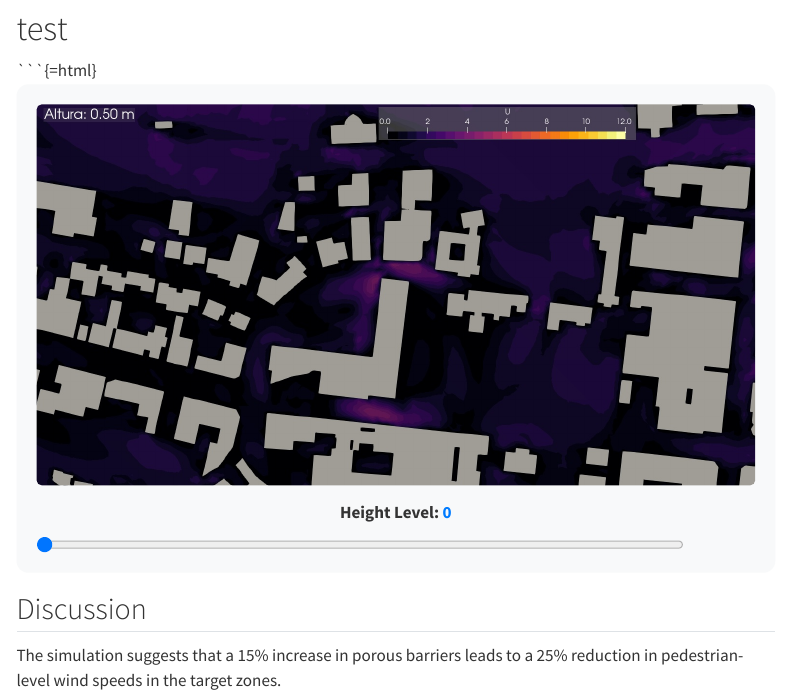
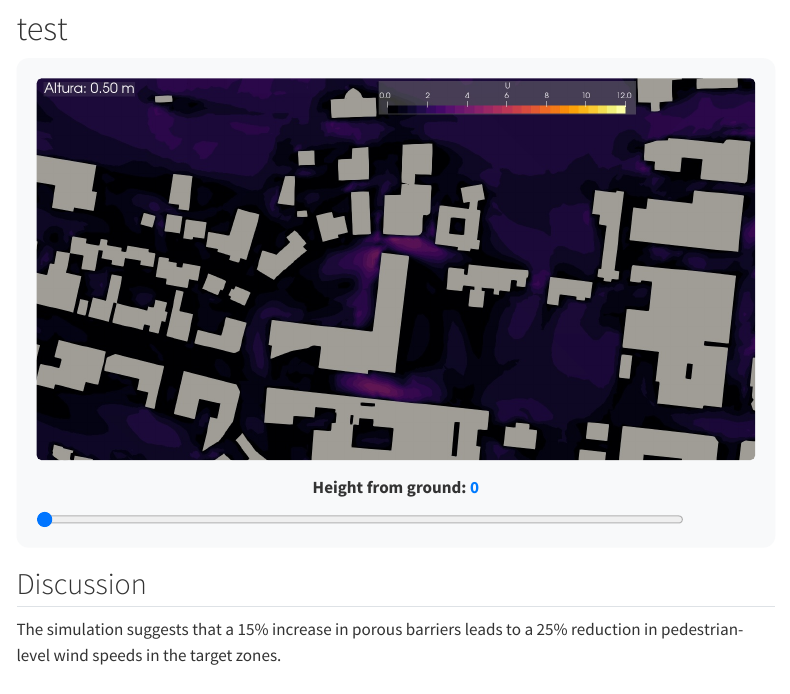
Before and after one commit to Santiago-Zuniga/santiago-zuniga.github.io, a Quarto document (projects/bariloche/index.qmd): the page in a window 1100 px wide, from 580 px down. Rendered offline with R 4.5, knitr and Pandoc in place of Quarto, with nearby package versions; menus at the side of the page are left out.

Commit message:
Update simulations

````diff
--- a/projects/bariloche/index.qmd
+++ b/projects/bariloche/index.qmd
@@ -23,14 +23,12 @@ Click the images below to view the velocity magnitude contours at high resolutio
 # test
 
 
-
-```{=html}
 ```{=html}
 <div id="velocity-explorer" style="text-align: center; background: #f8f9fa; padding: 20px; border-radius: 12px;">
   <img id="heightSliderImage" src="images/slices/anim.0000.jpeg" style="width:100%; max-width:900px; border-radius: 5px;">
 
   <div style="margin-top: 15px;">
-    <p><strong>Height Level:</strong> <span id="heightValue" style="color: #007bff; font-weight: bold;">0</span></p>
+    <p><strong>Height from ground:</strong> <span id="heightValue" style="color: #007bff; font-weight: bold;">0</span></p>
     <input type="range" min="0" max="40" value="0" step="1" id="heightSlider" style="width:90%;">
   </div>
 
````
Also changed, not shown: projects/bariloche/index.qmd (2 more changed lines), 1 other file.
